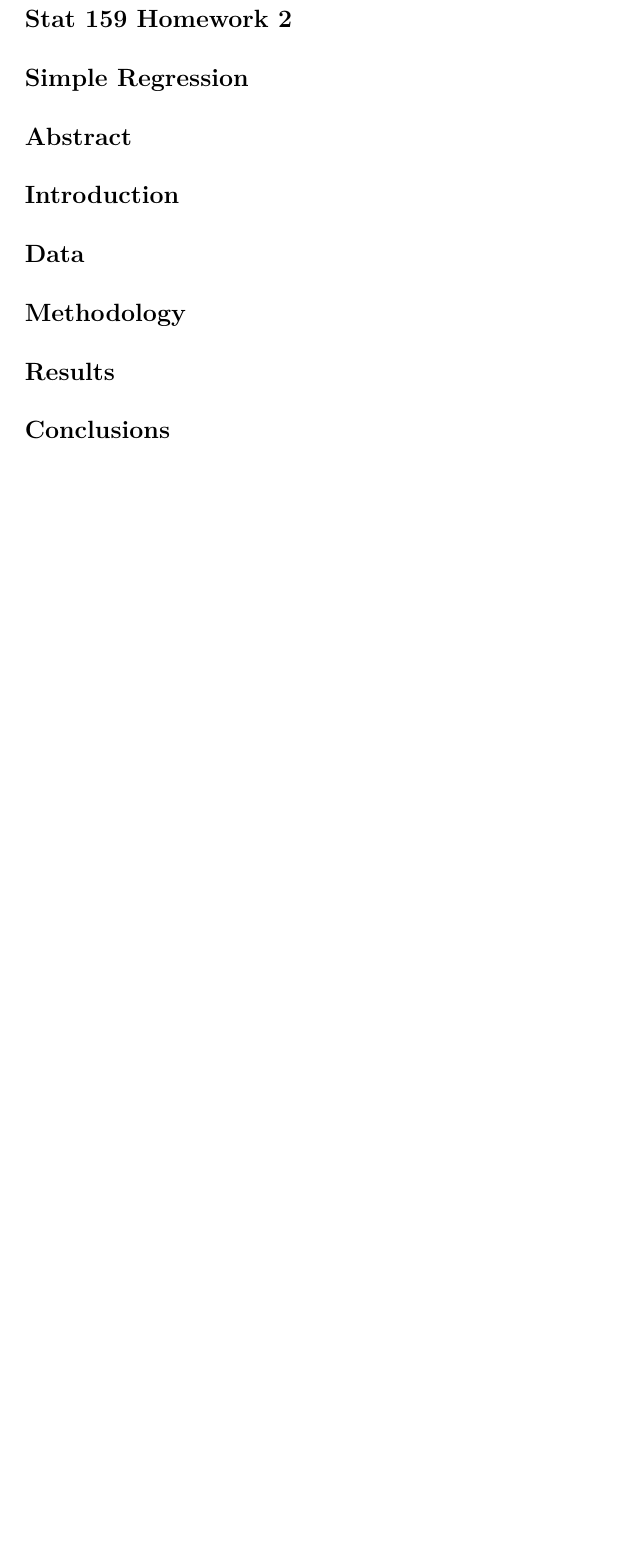
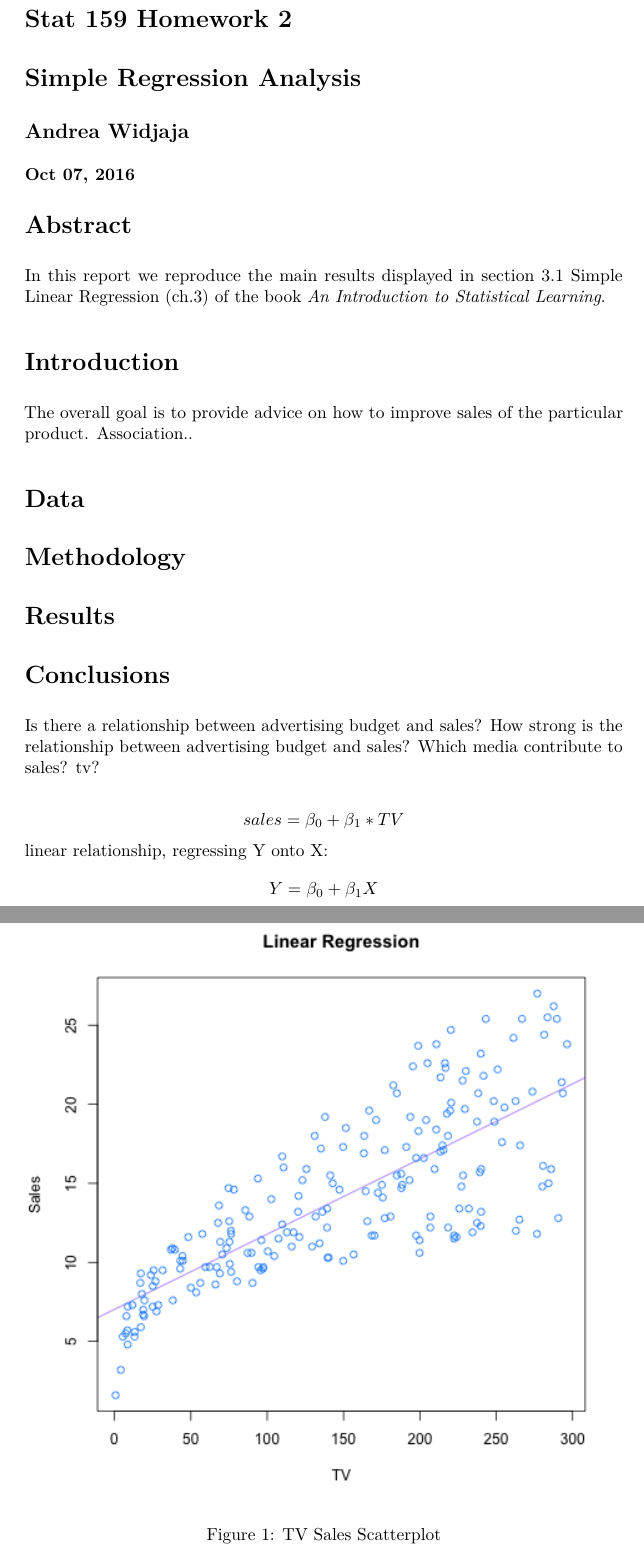
Before and after one commit to andreawidjaja/stat159-fall2016-hw02, an R Markdown document (report/report.Rmd): part of the page before the commit and two parts of pages 1 and 2 of 2 after it, the two joined at a grey line, cut so that both start at the same text, the shorter picture padded with empty space. The pictures show the output file report/report.pdf that the author committed with the source.

Commit message:
try picture and eqn

```diff
--- a/report/report.Rmd
+++ b/report/report.Rmd
@@ -1,10 +1,25 @@
 # Stat 159 Homework 2
 
-# Simple Regression
+# Simple Regression Analysis
+## Andrea Widjaja
+### Oct 07, 2016
 
 # Abstract
+In this report we reproduce the main results displayed in section 3.1 Simple Linear Regression (ch.3) of the book *An Introduction to Statistical Learning*.
+
 # Introduction
+The overall goal is to provide advice on how to improve sales of the particular product. Association..
+
 # Data
 # Methodology
 # Results
 # Conclusions
+
+Is there a relationship between advertising budget and sales?
+How strong is the relationship between advertising budget and sales?
+Which media contribute to sales? tv?
+
+$$ sales = \beta_0 + \beta_1 * TV $$
+linear relationship, regressing Y onto X: $$ Y = \beta_0 + \beta_1X $$
+
+![TV Sales Scatterplot](../images/scatterplot-tv-sales.png)
```
Also changed, not shown: images/histogram-sales.pdf, images/histogram-tv.pdf, images/scatterplot-tv-sales.pdf, report/report.pdf, 2 other files.
